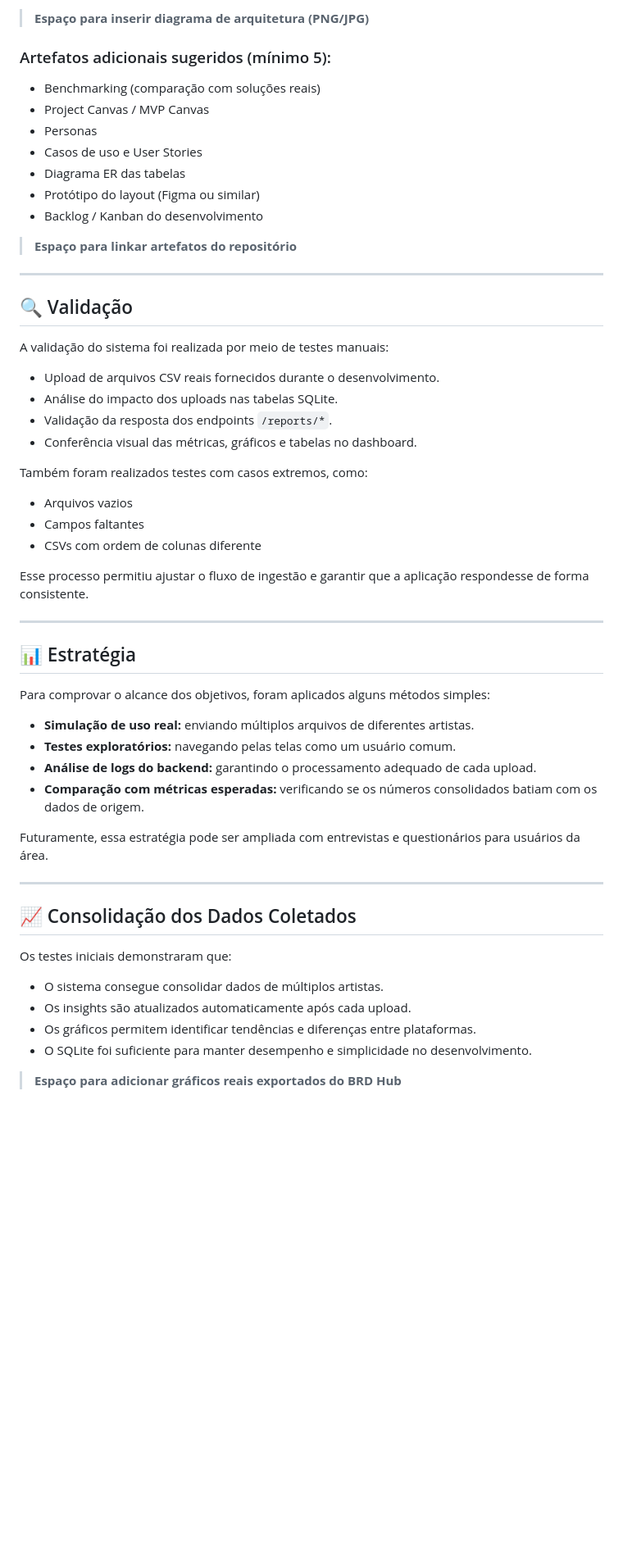
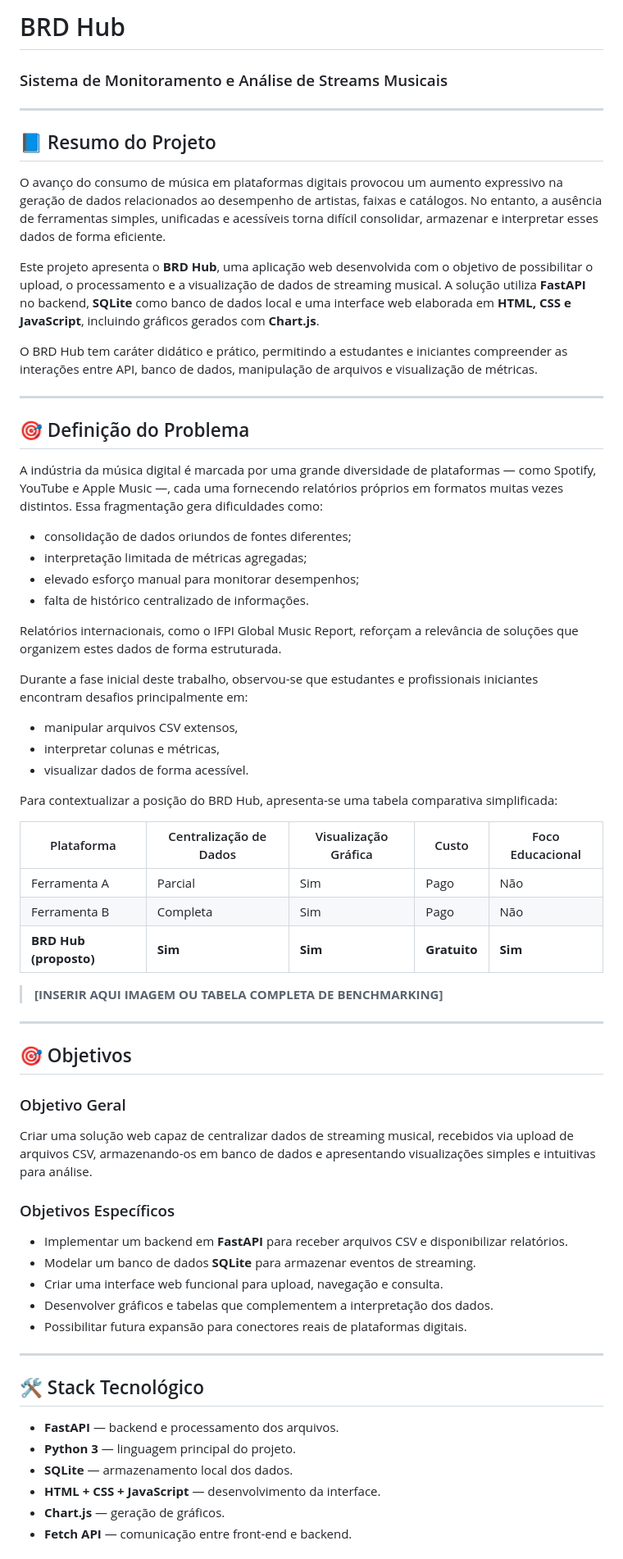
Before and after one commit to FabioBriddi/Senac-ProjDesenv2-2025, a Markdown page: README.md, the part around the change printed below. Shown: that part at 82% size. Drawn GitHub-style; blank space fills up the shorter version.

Commit message:
Atualização do README.md

```diff
--- a/README.md
+++ b/README.md
@@ -1,59 +1,69 @@
-
-> **Espaço para inserir diagrama de arquitetura (PNG/JPG)**
-
-### Artefatos adicionais sugeridos (mínimo 5):
-
-- Benchmarking (comparação com soluções reais)
-- Project Canvas / MVP Canvas
-- Personas
-- Casos de uso e User Stories
-- Diagrama ER das tabelas
-- Protótipo do layout (Figma ou similar)
-- Backlog / Kanban do desenvolvimento
-
-> **Espaço para linkar artefatos do repositório**
+# BRD Hub
+### Sistema de Monitoramento e Análise de Streams Musicais
 
 ---
 
-## 🔍 Validação
+## 📘 Resumo do Projeto
 
-A validação do sistema foi realizada por meio de testes manuais:
+O avanço do consumo de música em plataformas digitais provocou um aumento expressivo na geração de dados relacionados ao desempenho de artistas, faixas e catálogos. No entanto, a ausência de ferramentas simples, unificadas e acessíveis torna difícil consolidar, armazenar e interpretar esses dados de forma eficiente.
 
-- Upload de arquivos CSV reais fornecidos durante o desenvolvimento.
-- Análise do impacto dos uploads nas tabelas SQLite.
-- Validação da resposta dos endpoints `/reports/*`.
-- Conferência visual das métricas, gráficos e tabelas no dashboard.
+Este projeto apresenta o **BRD Hub**, uma aplicação web desenvolvida com o objetivo de possibilitar o upload, o processamento e a visualização de dados de streaming musical. A solução utiliza **FastAPI** no backend, **SQLite** como banco de dados local e uma interface web elaborada em **HTML, CSS e JavaScript**, incluindo gráficos gerados com **Chart.js**.
 
-Também foram realizados testes com casos extremos, como:
-
-- Arquivos vazios
-- Campos faltantes
-- CSVs com ordem de colunas diferente
-
-Esse processo permitiu ajustar o fluxo de ingestão e garantir que a aplicação respondesse de forma consistente.
+O BRD Hub tem caráter didático e prático, permitindo a estudantes e iniciantes compreender as interações entre API, banco de dados, manipulação de arquivos e visualização de métricas.
 
 ---
 
-## 📊 Estratégia
+## 🎯 Definição do Problema
 
-Para comprovar o alcance dos objetivos, foram aplicados alguns métodos simples:
+A indústria da música digital é marcada por uma grande diversidade de plataformas — como Spotify, YouTube e Apple Music —, cada uma fornecendo relatórios próprios em formatos muitas vezes distintos. Essa fragmentação gera dificuldades como:
 
-- **Simulação de uso real:** enviando múltiplos arquivos de diferentes artistas.
-- **Testes exploratórios:** navegando pelas telas como um usuário comum.
-- **Análise de logs do backend:** garantindo o processamento adequado de cada upload.
-- **Comparação com métricas esperadas:** verificando se os números consolidados batiam com os dados de origem.
+- consolidação de dados oriundos de fontes diferentes;
+- interpretação limitada de métricas agregadas;
+- elevado esforço manual para monitorar desempenhos;
+- falta de histórico centralizado de informações.
 
-Futuramente, essa estratégia pode ser ampliada com entrevistas e questionários para usuários da área.
+Relatórios internacionais, como o IFPI Global Music Report, reforçam a relevância de soluções que organizem estes dados de forma estruturada.
+
+Durante a fase inicial deste trabalho, observou-se que estudantes e profissionais iniciantes encontram desafios principalmente em:
+
+- manipular arquivos CSV extensos,
+- interpretar colunas e métricas,
+- visualizar dados de forma acessível.
+
+Para contextualizar a posição do BRD Hub, apresenta-se uma tabela comparativa simplificada:
+
+| Plataforma             | Centralização de Dados | Visualização Gráfica | Custo        | Foco Educacional |
+|-----------------------|-------------------------|------------------------|--------------|------------------|
+| Ferramenta A          | Parcial                 | Sim                    | Pago         | Não              |
+| Ferramenta B          | Completa                | Sim                    | Pago         | Não              |
+| **BRD Hub (proposto)**| **Sim**                 | **Sim**                | **Gratuito** | **Sim**          |
+
+> **[INSERIR AQUI IMAGEM OU TABELA COMPLETA DE BENCHMARKING]**
 
 ---
 
-## 📈 Consolidação dos Dados Coletados
+## 🎯 Objetivos
 
-Os testes iniciais demonstraram que:
+### Objetivo Geral
 
-- O sistema consegue consolidar dados de múltiplos artistas.
-- Os insights são atualizados automaticamente após cada upload.
-- Os gráficos permitem identificar tendências e diferenças entre plataformas.
-- O SQLite foi suficiente para manter desempenho e simplicidade no desenvolvimento.
+Criar uma solução web capaz de centralizar dados de streaming musical, recebidos via upload de arquivos CSV, armazenando-os em banco de dados e apresentando visualizações simples e intuitivas para análise.
 
-> **Espaço para adicionar gráficos reais exportados do BRD Hub**
+### Objetivos Específicos
+
+- Implementar um backend em **FastAPI** para receber arquivos CSV e disponibilizar relatórios.
+- Modelar um banco de dados **SQLite** para armazenar eventos de streaming.
+- Criar uma interface web funcional para upload, navegação e consulta.
+- Desenvolver gráficos e tabelas que complementem a interpretação dos dados.
+- Possibilitar futura expansão para conectores reais de plataformas digitais.
+
+---
+
+## 🛠️ Stack Tecnológico
+
+- **FastAPI** — backend e processamento dos arquivos.
+- **Python 3** — linguagem principal do projeto.
+- **SQLite** — armazenamento local dos dados.
+- **HTML + CSS + JavaScript** — desenvolvimento da interface.
+- **Chart.js** — geração de gráficos.
+- **Fetch API** — comunicação entre front-end e backend.
+
```
Also changed, not shown: other parts of README.md (+133 -30 lines).
